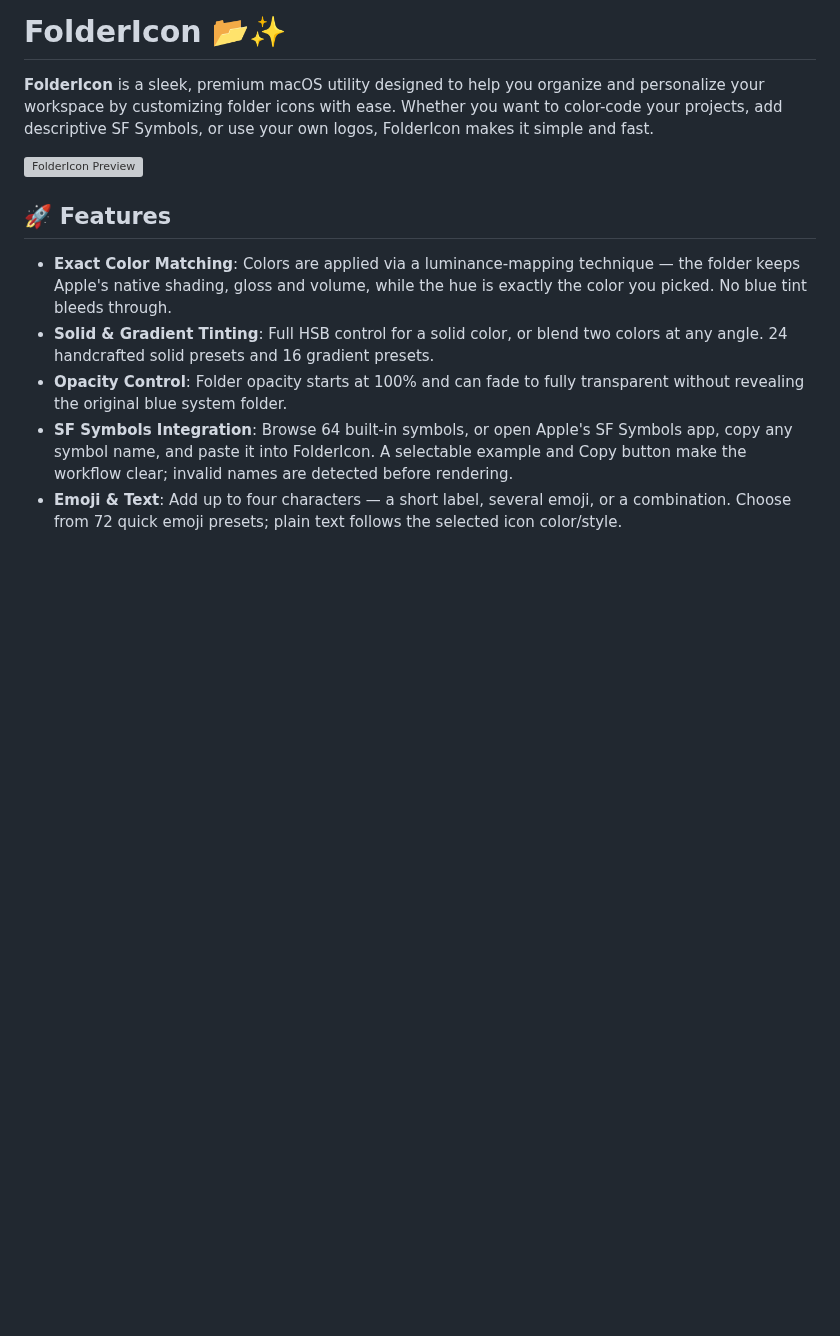
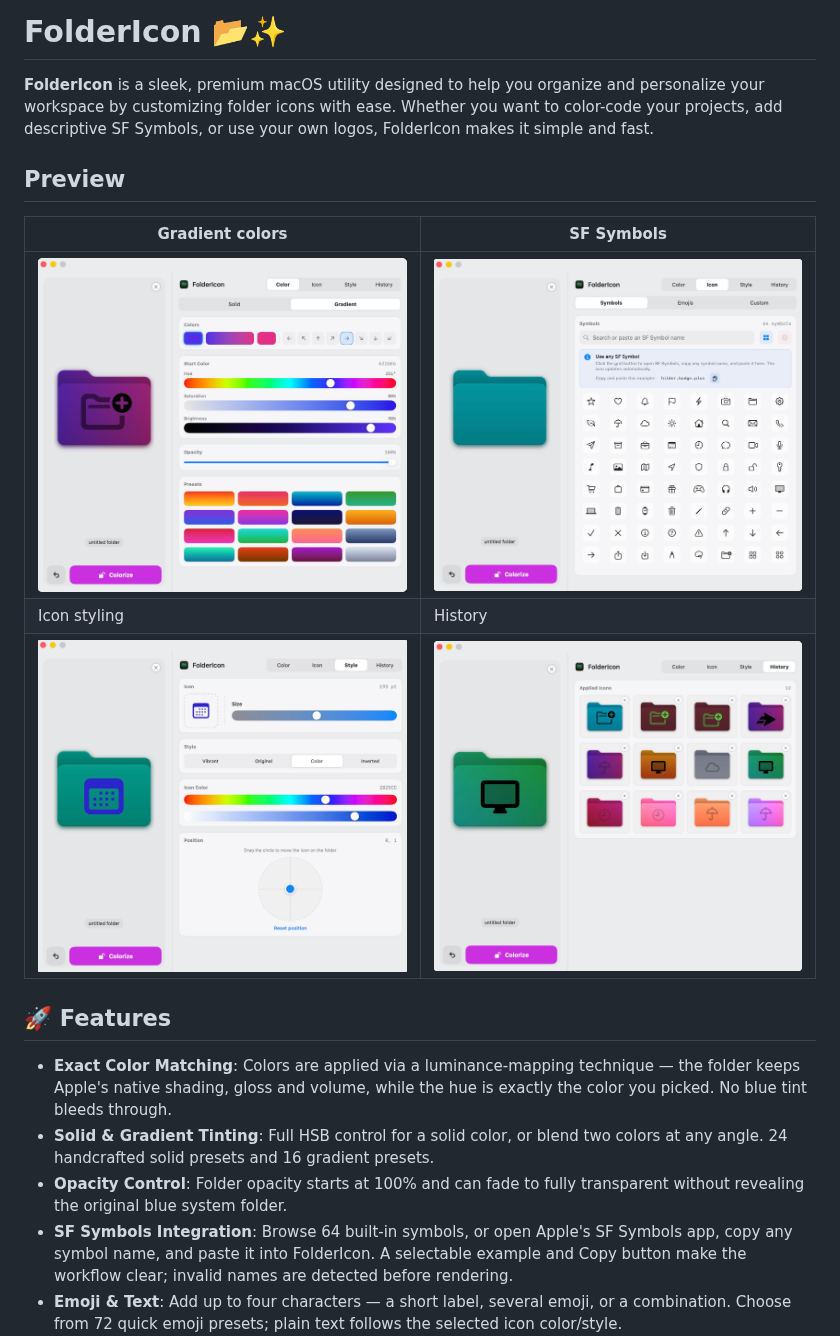
Before and after one commit to ChornyiDev/FolderIcon, a Markdown page: README.md, the part around the change. GitHub-like rendering; pictures changed too: docs/images/color-gradient.jpg (added), docs/images/history.jpg (added), docs/images/style.jpg (added); blank space fills up the shorter version; grey boxes are pictures that could not be loaded.

Commit message:
Fix color mode focus and refresh README previews

```diff
--- a/README.md
+++ b/README.md
@@ -2,7 +2,13 @@
 
 **FolderIcon** is a sleek, premium macOS utility designed to help you organize and personalize your workspace by customizing folder icons with ease. Whether you want to color-code your projects, add descriptive SF Symbols, or use your own logos, FolderIcon makes it simple and fast.
 
-![FolderIcon Preview](FolderIcon/Assets.xcassets/AppIcon.appiconset/icon_512@2x.png)
+## Preview
+
+| Gradient colors | SF Symbols |
+| --- | --- |
+| ![Gradient color controls](docs/images/color-gradient.jpg) | ![SF Symbols browser](docs/images/symbols.jpg) |
+| Icon styling | History |
+| ![Icon styling controls](docs/images/style.jpg) | ![Applied icon history](docs/images/history.jpg) |
 
 ## 🚀 Features
 
```
Also changed, not shown: 1 other file.
